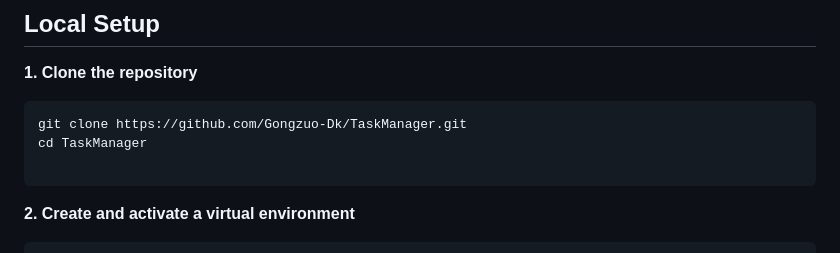
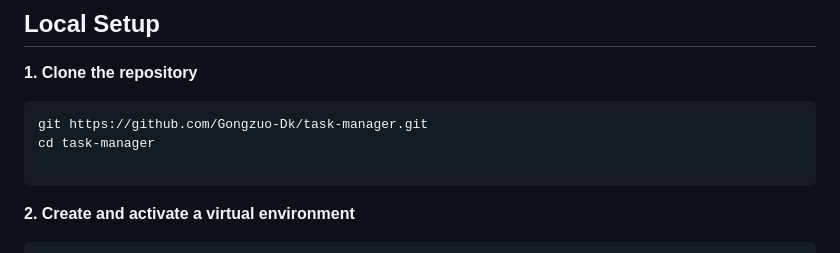
Before and after one commit to Gongzuo-Dk/TaskManager, a Markdown page: README.md, the part around the change. Rendered like a GitHub page.

Commit message:
Fix repository URL and directory case in README

````diff
--- a/README.md
+++ b/README.md
@@ -47,8 +47,8 @@ static/               # CSS, JS, images
 
 **1. Clone the repository**
 ```bash
-git clone https://github.com/Gongzuo-Dk/TaskManager.git
-cd TaskManager
+git https://github.com/Gongzuo-Dk/task-manager.git
+cd task-manager
 
 ```
 
````
